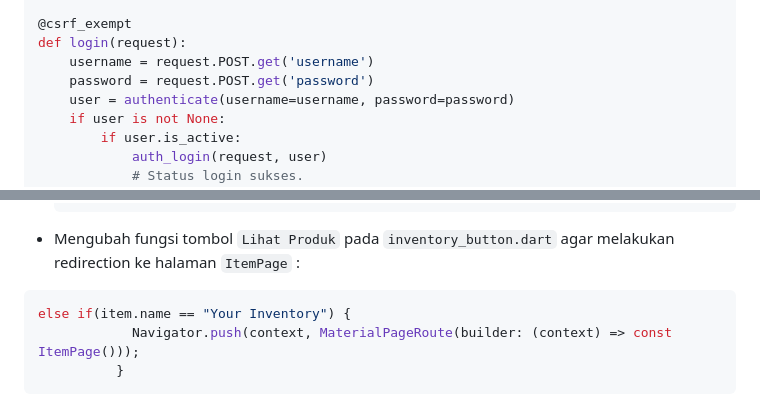
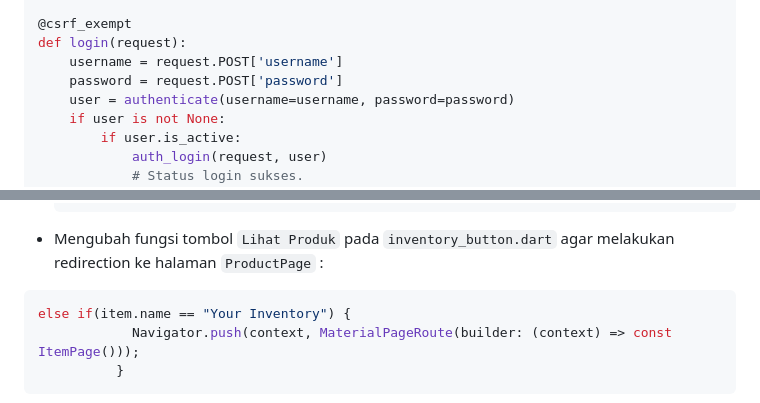
Before and after one commit to lontonggg/lontongistic-mobile, a Markdown page: README.md, 2 parts joined by grey strips. Drawn GitHub-style; folded sections open.

Commit message:
Memperbaiki tugas week 9

````diff
--- a/README.md
+++ b/README.md
@@ -623,8 +623,8 @@ from django.views.decorators.csrf import csrf_exempt
 
 @csrf_exempt
 def login(request):
-    username = request.POST.get('username')
-    password = request.POST.get('password')
+    username = request.POST['username']
+    password = request.POST['password']
     user = authenticate(username=username, password=password)
     if user is not None:
         if user.is_active:
@@ -1026,7 +1026,7 @@ class Fields {
       }
   }
   ```
- - Mengubah fungsi tombol `Lihat Produk` pada `inventory_button.dart` agar melakukan redirection ke halaman `ItemPage` :
+ - Mengubah fungsi tombol `Lihat Produk` pada `inventory_button.dart` agar melakukan redirection ke halaman `ProductPage` :
 
   ```dart
   else if(item.name == "Your Inventory") {
````
